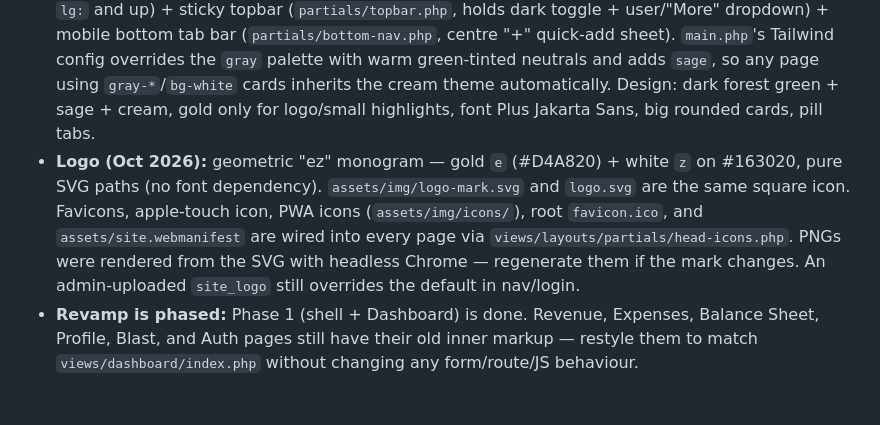
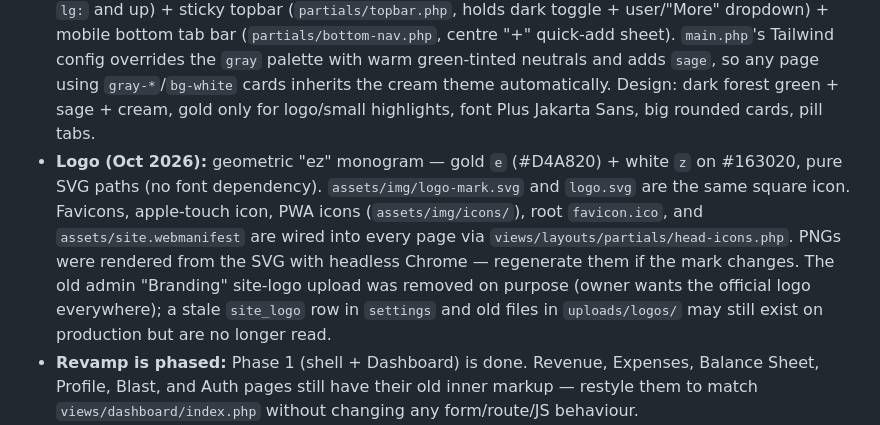
Before and after one commit to NajmiNasrudin/ezkira, a Markdown page: CLAUDE.md, the part around the change. Rendered like a GitHub page; blank space fills up the shorter version.

Commit message:
Update CLAUDE.md: site logo upload removed
Co-Authored-By: Claude Opus 5.5 <noreply@anthropic.com>

```diff
--- a/CLAUDE.md
+++ b/CLAUDE.md
@@ -21,7 +21,7 @@ SME finance-monitoring web app (revenue, expenses, P&L, budget tracking) for Mal
 - `config/config.php` → **NOT in git** (`.gitignore`'d). Must be created manually on each environment (local XAMPP vs production). `config/database.php` reads from it and is in git.
 - `assets/js/app.js` → single global JS file loaded on every page (dark mode toggle, user dropdown, flash auto-dismiss, `#add-sale` / `#add-expense` quick-add deep links)
 - **App shell (UI revamp, Oct 2026):** `views/layouts/main.php` = desktop sidebar (`partials/nav.php`, `lg:` and up) + sticky topbar (`partials/topbar.php`, holds dark toggle + user/"More" dropdown) + mobile bottom tab bar (`partials/bottom-nav.php`, centre "+" quick-add sheet). `main.php`'s Tailwind config overrides the `gray` palette with warm green-tinted neutrals and adds `sage`, so any page using `gray-*`/`bg-white` cards inherits the cream theme automatically. Design: dark forest green + sage + cream, gold only for logo/small highlights, font Plus Jakarta Sans, big rounded cards, pill tabs.
-- **Logo (Oct 2026):** geometric "ez" monogram — gold `e` (#D4A820) + white `z` on #163020, pure SVG paths (no font dependency). `assets/img/logo-mark.svg` and `logo.svg` are the same square icon. Favicons, apple-touch icon, PWA icons (`assets/img/icons/`), root `favicon.ico`, and `assets/site.webmanifest` are wired into every page via `views/layouts/partials/head-icons.php`. PNGs were rendered from the SVG with headless Chrome — regenerate them if the mark changes. An admin-uploaded `site_logo` still overrides the default in nav/login.
+- **Logo (Oct 2026):** geometric "ez" monogram — gold `e` (#D4A820) + white `z` on #163020, pure SVG paths (no font dependency). `assets/img/logo-mark.svg` and `logo.svg` are the same square icon. Favicons, apple-touch icon, PWA icons (`assets/img/icons/`), root `favicon.ico`, and `assets/site.webmanifest` are wired into every page via `views/layouts/partials/head-icons.php`. PNGs were rendered from the SVG with headless Chrome — regenerate them if the mark changes. The old admin "Branding" site-logo upload was removed on purpose (owner wants the official logo everywhere); a stale `site_logo` row in `settings` and old files in `uploads/logos/` may still exist on production but are no longer read.
 - **Revamp is phased:** Phase 1 (shell + Dashboard) is done. Revenue, Expenses, Balance Sheet, Profile, Blast, and Auth pages still have their old inner markup — restyle them to match `views/dashboard/index.php` without changing any form/route/JS behaviour.
 - BASE_PATH must be defined before requiring `config/config.php` — production's config uses it for error log paths. Any new bootstrap/CLI script needs `define('BASE_PATH', ...)` before the require.
 
```
